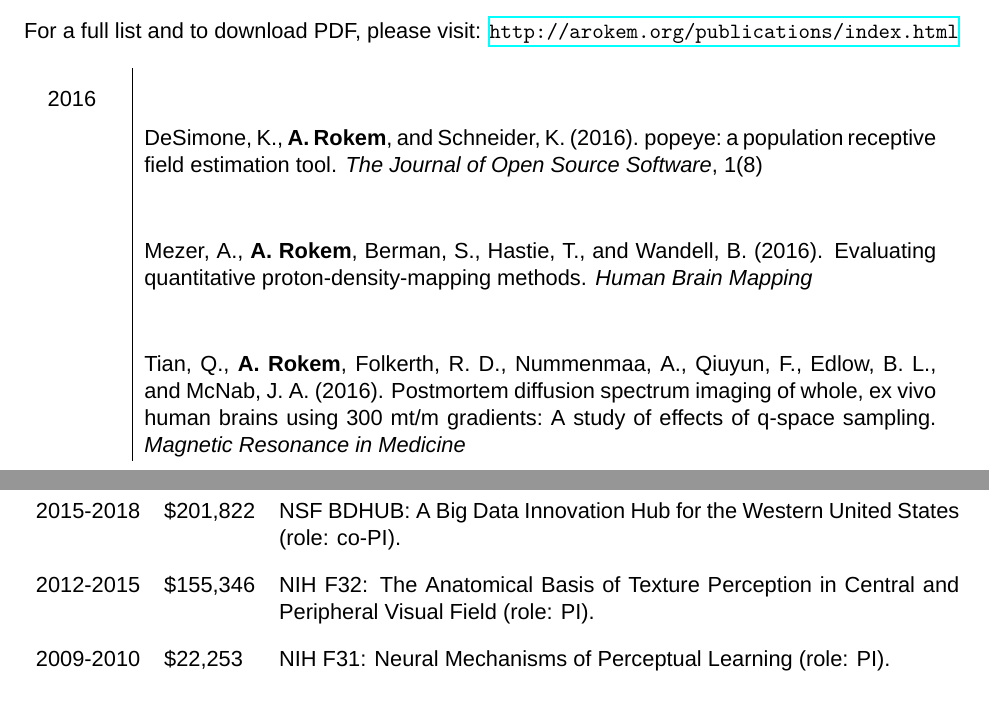
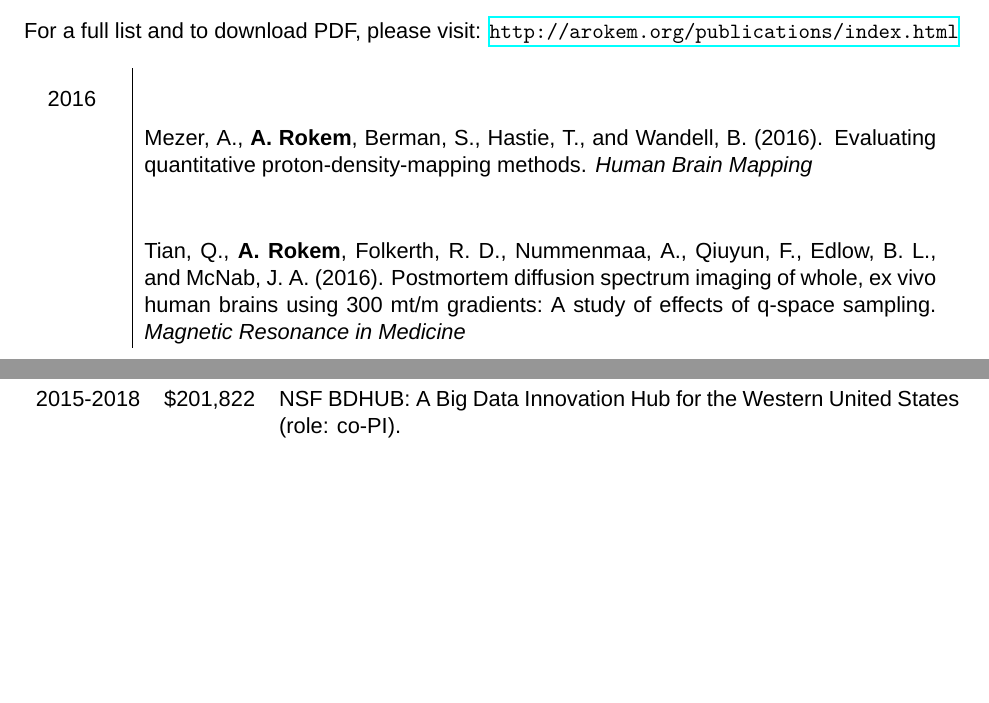
Before and after one commit to arokem/arokem-cv, a LaTeX CV (arokemCV.tex): two parts of pages 1 and 3 of 4 before the commit and two parts of pages 1 and 2 of 3 after it, joined at a grey line, cut so that both start at the same text, the shorter picture padded with empty space. Compiled offline with XeLaTeX; a missing font is replaced by an installed copy or a similar font.

Commit message:
Abbreviate the two-pager.

```diff
--- a/arokemCV.tex
+++ b/arokemCV.tex
@@ -115,11 +115,9 @@ For a full list and to download PDF, please visit: \url{http://arokem.org/public
 \setlength{\extrarowheight}{10pt}
 
 \begin{longtable}{p{0.5in}|p{5.5in}}
-  2016 & \bibentry{DeSimone2016} \\
-  & \bibentry{MezerCoils}\\
+  2016 & \bibentry{MezerCoils}\\
   & \bibentry{Tian2016QSpace}\\
-  2015  & \bibentry{AjinaBlindsight}\\
-  & \bibentry{RokemDSSG}\\
+  2015  & \bibentry{RokemDSSG}\\
   & \bibentry{Rokem2015PLoS}\\
   2014 & \bibentry{Zheng2014NIPS}\\
   & \bibentry{Pestilli2014NatMeth}\\
@@ -143,8 +136,6 @@ Multiple open-source software contributions in Python and Matlab, including core
   2016-2018 & \$320,000 & Bill \& Melinda Gates Foundation: The King County Analytics Project (role: co-PI) \\
   2015-2016 & \$140,995 & Bill \& Melinda Gates Foundation: Increasing Data-Driven Decision Making through Data Modeling Techniques and Best Practices (role: co-PI)\\
   2015-2018 & \$201,822 & NSF BDHUB: A Big Data Innovation Hub for the Western United States (role: co-PI).\\
-  2012-2015 & \$155,346 & NIH F32: The Anatomical Basis of Texture Perception in Central and Peripheral Visual Field (role: PI). \\
-  2009-2010 &  \$22,253 & NIH F31: Neural Mechanisms of Perceptual Learning (role: PI).\\
 \end{tabular}
 
 
```
Also changed, not shown: arokemCV.tex (5 more changed lines).
